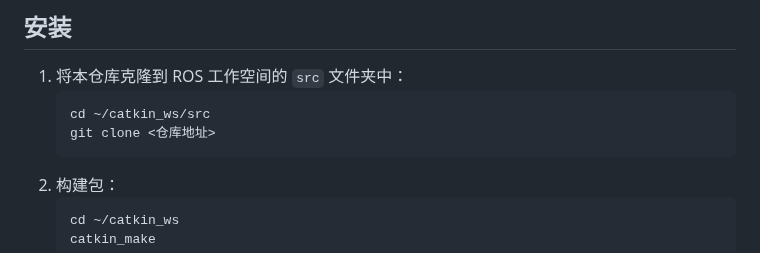
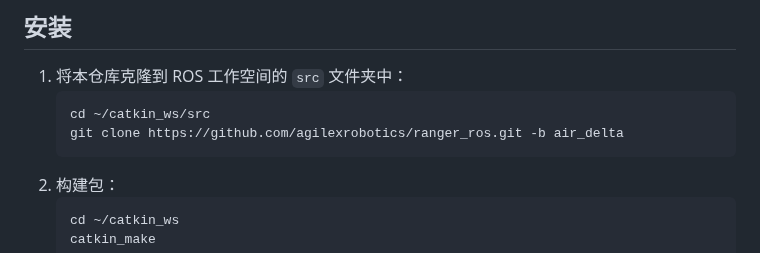
Before and after one commit to agilexrobotics/ranger_ros, a Markdown page: agx_bringup/README.md, the part around the change. Rendered like a GitHub page.

````diff
--- a/agx_bringup/README.md
+++ b/agx_bringup/README.md
@@ -10,7 +10,7 @@
 1. 将本仓库克隆到 ROS 工作空间的 `src` 文件夹中：
    ```bash
    cd ~/catkin_ws/src
-   git clone <仓库地址>
+   git clone https://github.com/agilexrobotics/ranger_ros.git -b air_delta
    ```
 2. 构建包：
    ```bash
````
Also changed, not shown: README.md (+71 -53 lines), img/ranger_delta.png (added), 1 other file.
